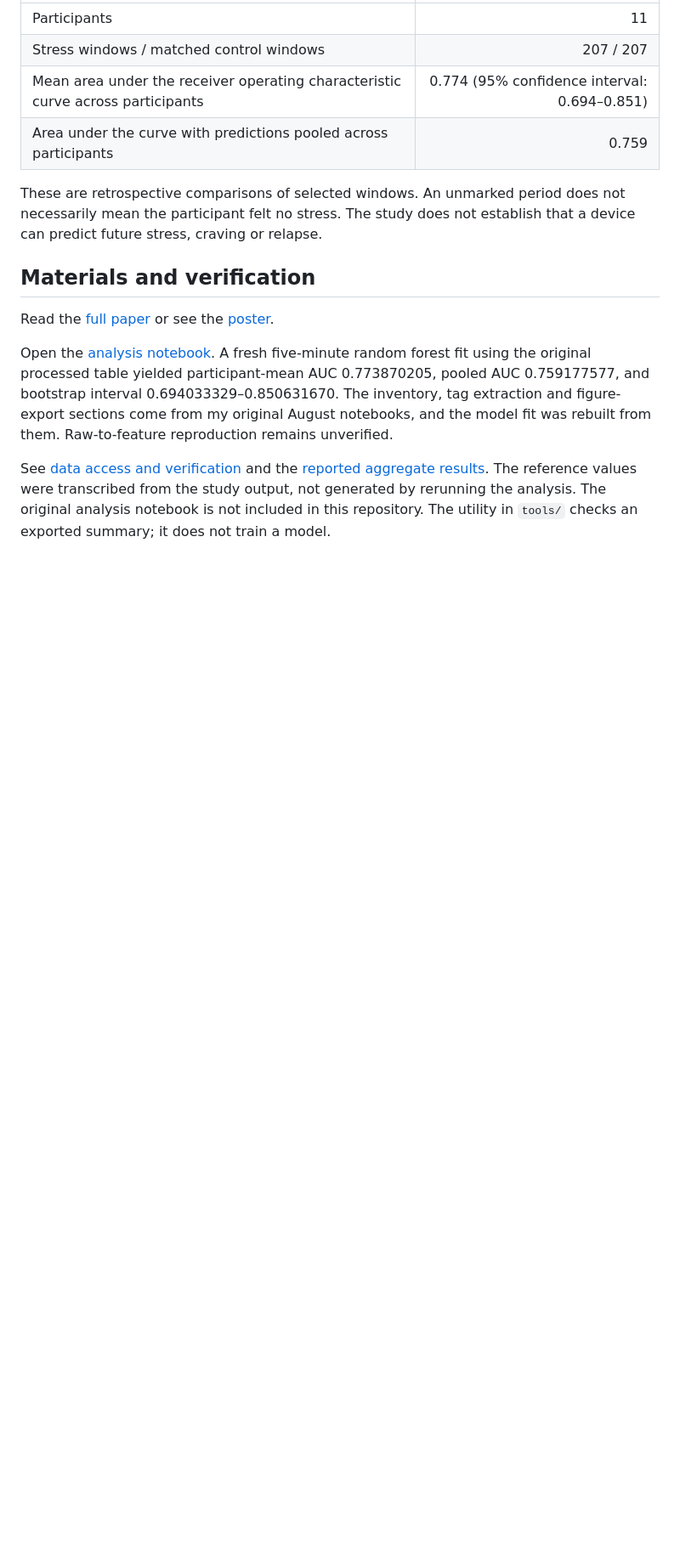
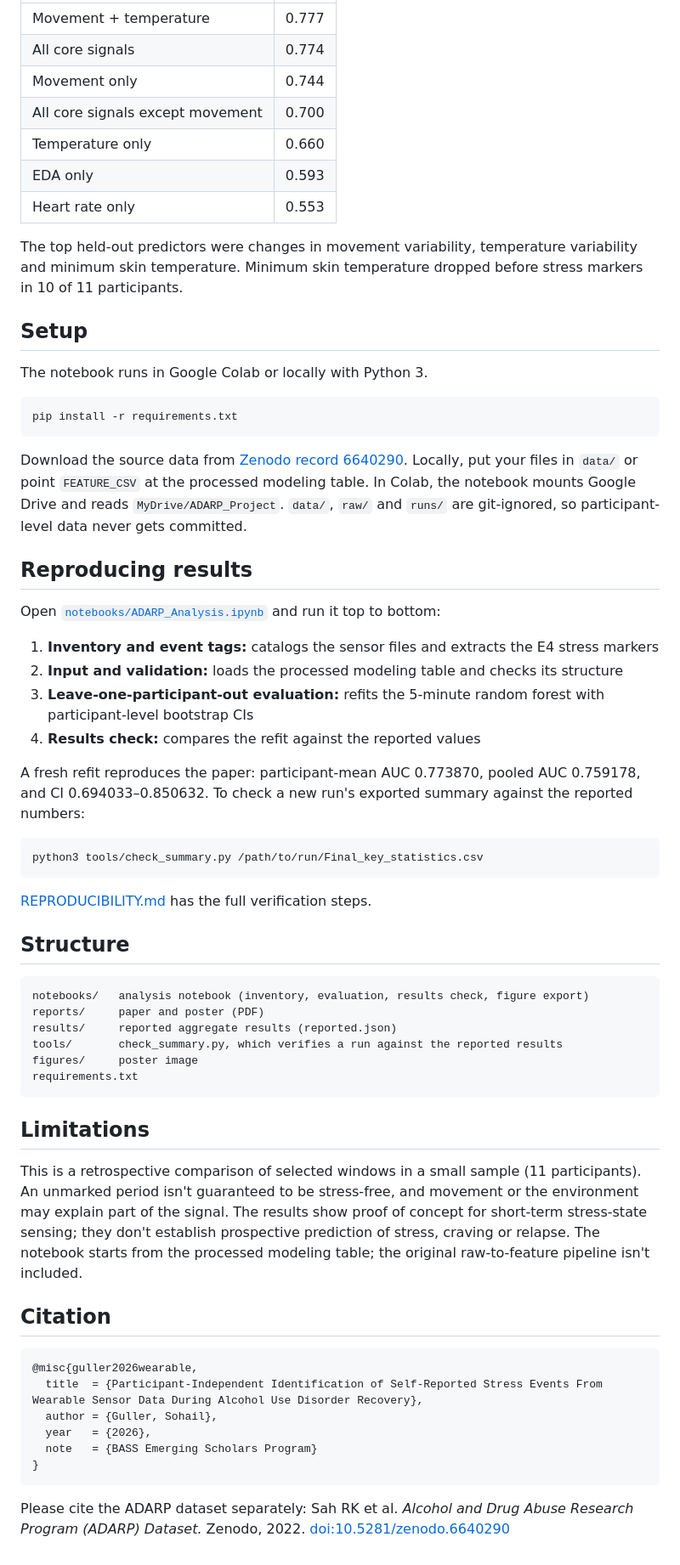
Before and after one commit to sohailguller/wearable-stress-detection, a Markdown page: README.md, the part around one of its changes. Shown at 85% size. Drawn GitHub-style; blank space fills up the shorter version.

Commit message:
Expand README with results, setup and citation

````diff
--- a/README.md
+++ b/README.md
@@ -10,15 +38,65 @@ The primary analysis used 24 features derived from movement, skin temperature, h
 |---|---:|
-| Participants | 11 |
-| Stress windows / matched control windows | 207 / 207 |
-| Mean area under the receiver operating characteristic curve across participants | 0.774 (95% confidence interval: 0.694–0.851) |
-| Area under the curve with predictions pooled across participants | 0.759 |
+| Movement + temperature | 0.777 |
+| All core signals | 0.774 |
+| Movement only | 0.744 |
+| All core signals except movement | 0.700 |
+| Temperature only | 0.660 |
+| EDA only | 0.593 |
+| Heart rate only | 0.553 |
 
-These are retrospective comparisons of selected windows. An unmarked period does not necessarily mean the participant felt no stress. The study does not establish that a device can predict future stress, craving or relapse.
+The top held-out predictors were changes in movement variability, temperature variability and minimum skin temperature. Minimum skin temperature dropped before stress markers in 10 of 11 participants.
 
-## Materials and verification
+## Setup
 
-Read the [full paper](reports/paper.pdf) or see the [poster](reports/poster.pdf).
+The notebook runs in Google Colab or locally with Python 3.
 
-Open the [analysis notebook](notebooks/ADARP_Analysis.ipynb). A fresh five-minute random forest fit using the original processed table yielded participant-mean AUC 0.773870205, pooled AUC 0.759177577, and bootstrap interval 0.694033329–0.850631670. The inventory, tag extraction and figure-export sections come from my original August notebooks, and the model fit was rebuilt from them. Raw-to-feature reproduction remains unverified.
+```sh
+pip install -r requirements.txt
+```
 
-See [data access and verification](REPRODUCIBILITY.md) and the [reported aggregate results](results/reported.json). The reference values were transcribed from the study output, not generated by rerunning the analysis. The original analysis notebook is not included in this repository. The utility in `tools/` checks an exported summary; it does not train a model.
+Download the source data from [Zenodo record 6640290](https://zenodo.org/records/6640290). Locally, put your files in `data/` or point `FEATURE_CSV` at the processed modeling table. In Colab, the notebook mounts Google Drive and reads `MyDrive/ADARP_Project`. `data/`, `raw/` and `runs/` are git-ignored, so participant-level data never gets committed.
+
+## Reproducing results
+
+Open [`notebooks/ADARP_Analysis.ipynb`](notebooks/ADARP_Analysis.ipynb) and run it top to bottom:
+
+1. **Inventory and event tags:** catalogs the sensor files and extracts the E4 stress markers
+2. **Input and validation:** loads the processed modeling table and checks its structure
+3. **Leave-one-participant-out evaluation:** refits the 5-minute random forest with participant-level bootstrap CIs
+4. **Results check:** compares the refit against the reported values
+
+A fresh refit reproduces the paper: participant-mean AUC 0.773870, pooled AUC 0.759178, and CI 0.694033–0.850632. To check a new run's exported summary against the reported numbers:
+
+```sh
+python3 tools/check_summary.py /path/to/run/Final_key_statistics.csv
+```
+
+[REPRODUCIBILITY.md](REPRODUCIBILITY.md) has the full verification steps.
+
+## Structure
+
+```
+notebooks/   analysis notebook (inventory, evaluation, results check, figure export)
+reports/     paper and poster (PDF)
+results/     reported aggregate results (reported.json)
+tools/       check_summary.py, which verifies a run against the reported results
+figures/     poster image
+requirements.txt
+```
+
+## Limitations
+
+This is a retrospective comparison of selected windows in a small sample (11 participants). An unmarked period isn't guaranteed to be stress-free, and movement or the environment may explain part of the signal. The results show proof of concept for short-term stress-state sensing; they don't establish prospective prediction of stress, craving or relapse. The notebook starts from the processed modeling table; the original raw-to-feature pipeline isn't included.
+
+## Citation
+
+```bibtex
+@misc{guller2026wearable,
+  title  = {Participant-Independent Identification of Self-Reported Stress Events From Wearable Sensor Data During Alcohol Use Disorder Recovery},
+  author = {Guller, Sohail},
+  year   = {2026},
+  note   = {BASS Emerging Scholars Program}
+}
+```
+
+Please cite the ADARP dataset separately: Sah RK et al. *Alcohol and Drug Abuse Research Program (ADARP) Dataset.* Zenodo, 2022. [doi:10.5281/zenodo.6640290](https://doi.org/10.5281/zenodo.6640290)
````
Also changed, not shown: other parts of README.md (+33 -5 lines), figures/poster.png (added), 1 other file.
